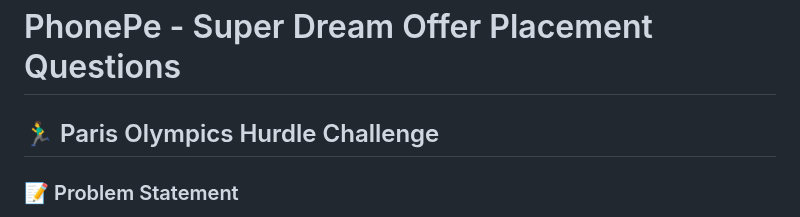
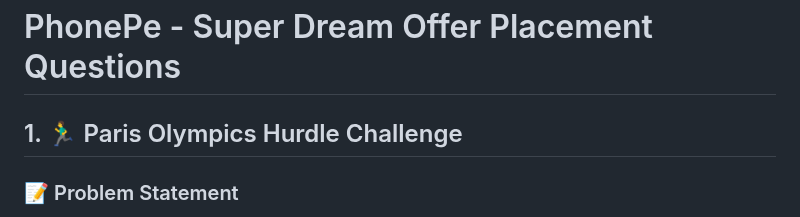
Before and after one commit to webricated/Company-Specific-DSA, a Markdown page: PhonePe.md, the part around the change. GitHub-like rendering.

```diff
--- a/PhonePe.md
+++ b/PhonePe.md
@@ -1,7 +1,7 @@
 # PhonePe - Super Dream Offer Placement Questions
 
 
-## 🏃‍♂️ Paris Olympics Hurdle Challenge
+## 1. 🏃‍♂️ Paris Olympics Hurdle Challenge
 
 ### 📝 Problem Statement
 
```
